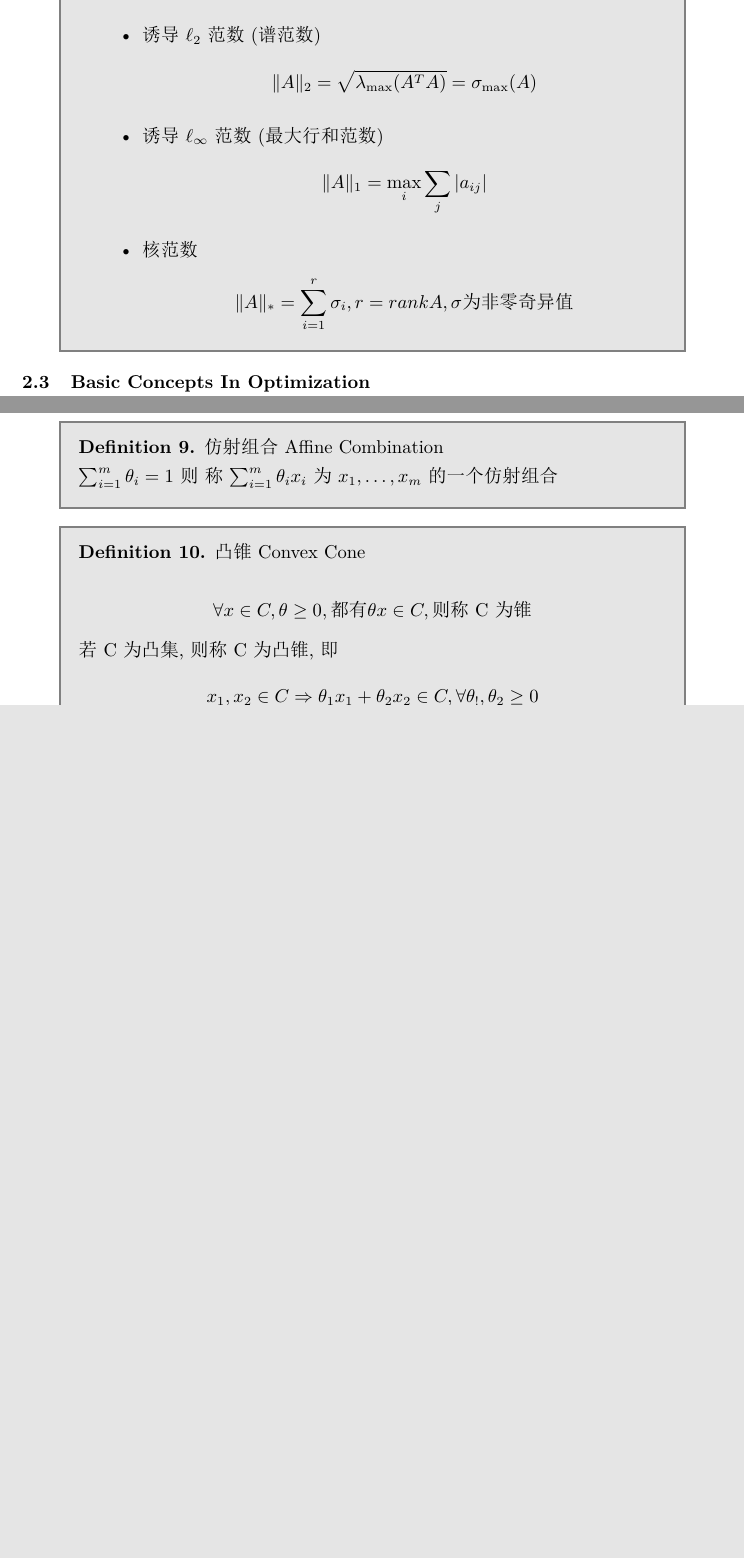
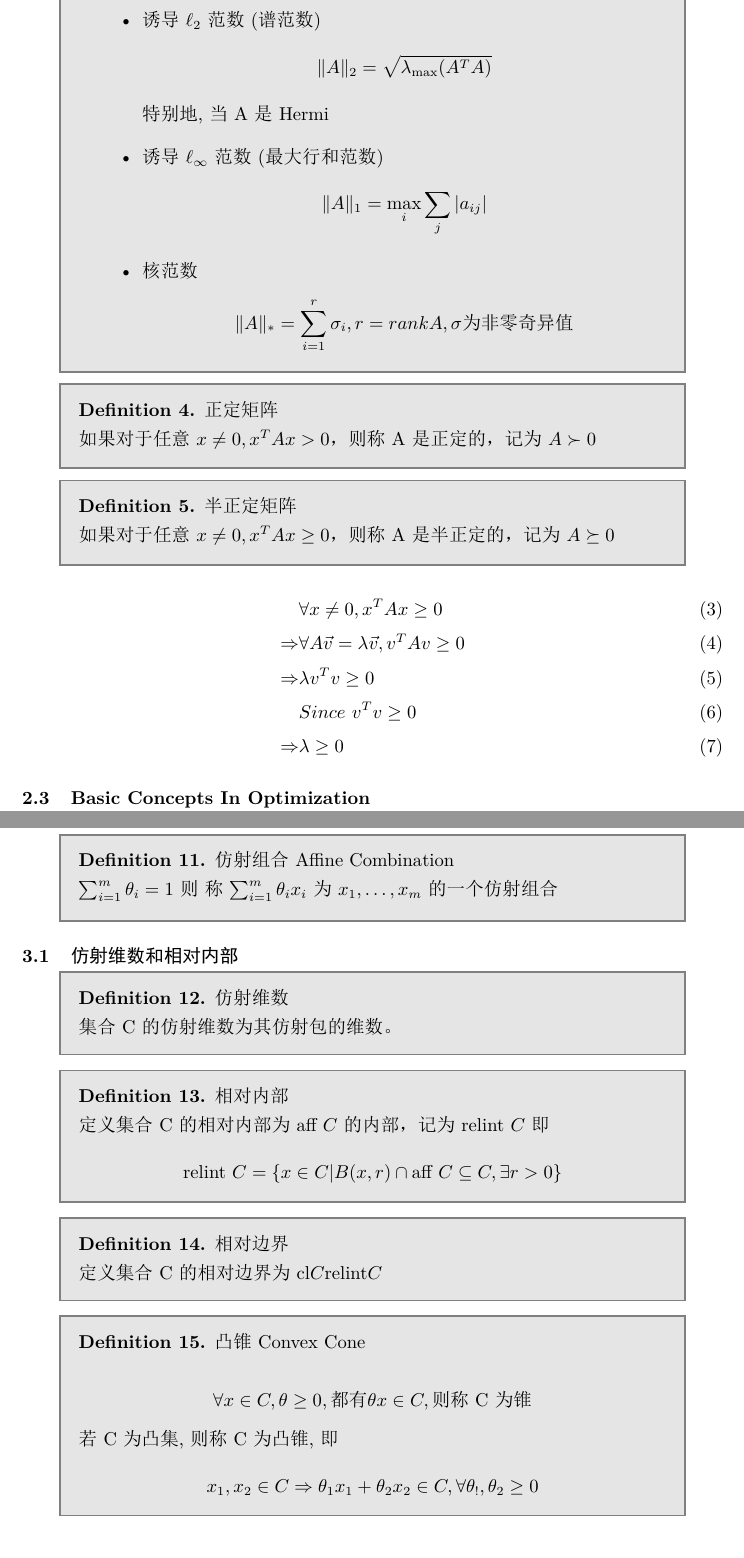
Before and after one commit to KFCFKXQS/Convex_Opt, a LaTeX document (Ch1 Basic Things/Ch1.tex): two parts of pages 3 and 6 of 7 before the commit and two parts of pages 3 and 6 of 8 after it, joined at a grey line, cut so that both start at the same text, the shorter picture padded with empty space. The pictures show the PDF file Ch1 Basic Things/Ch1.pdf that the author committed with the source.

Commit message:
Ch1 Update

```diff
--- a/Ch1 Basic Things/Ch1.tex
+++ b/Ch1 Basic Things/Ch1.tex
@@ -77,8 +77,9 @@
 
 \subsection{矩阵}
 $A\in \mathbb{R}^{m \times n}, B \in \mathbb{R}^{m \times n}$
-\begin{definition}
+\begin{definition}{矩阵}
     \begin{itemize}
+        \item
         \item 内积: $\langle A, B \rangle = \text{tr} (AB^T) \text{即对应位置元素积的和}$
         \item  Frobenius范数: $\|A\| = \sqrt{\sum_{i,j}|a_{ij}|^2} = \sqrt{\text{tr}(A^T A)}$
         \item 诱导范数\\
@@ -92,8 +93,9 @@ $A\in \mathbb{R}^{m \times n}, B \in \mathbb{R}^{m \times n}$
               \]
         \item 诱导$\ell_2$范数(谱范数)
               \[
-                  \|A\|_2 = \sqrt{\lambda_{\max}(A^T A)} = \sigma_{\max}(A)
+                  \|A\|_2 = \sqrt{\lambda_{\max}(A^T A)}
               \]
+              特别地,当A是Hermi
         \item 诱导$\ell_{\infty}$范数(最大行和范数)
               \[
                   \|A\|_1 = \max_i \sum_{j}|a_{ij}|
@@ -104,6 +106,23 @@ $A\in \mathbb{R}^{m \times n}, B \in \mathbb{R}^{m \times n}$
               \]
     \end{itemize}
 \end{definition}
+
+\begin{definition}
+    正定矩阵\\
+    如果对于任意$x \neq 0, x^T Ax >0$，则称A是正定的，记为$A \succ 0$
+\end{definition}
+\begin{definition}
+    半正定矩阵\\
+    如果对于任意$x \neq 0, x^T Ax \geq 0$，则称A是半正定的，记为$A \succeq  0$
+\end{definition}
+\begin{align}
+                & \forall x \neq 0, x^T Ax\geq 0                   \\
+    \Rightarrow & \forall A\vec{v} =\lambda \vec{v}, v^T A v\geq 0 \\
+    \Rightarrow & \lambda v^T v \geq 0                             \\
+                & Since\ v^T v \geq 0                              \\
+    \Rightarrow & \lambda \geq 0
+\end{align}
+
 \subsection{Basic Concepts In Optimization}
 \begin{definition}
     最优化问题的数学模型\\
@@ -219,6 +236,23 @@ R-线性收敛, R-超线性收敛 \newpage
     \text{称$\sum_{i=1}^{m} \theta_i x_i$为$x_1,\dots ,x_m$的一个仿射组合}
 \end{definition}
 
+\subsection{仿射维数和相对内部}
+\begin{definition}{仿射维数}\\
+    集合C的仿射维数为其仿射包的维数。
+\end{definition}
+
+\begin{definition}{相对内部}\\
+    定义集合C的相对内部为$\text{aff}\ C$的内部，记为$\text{relint}\ C$即
+    \[
+        \text{relint}\ C = \{
+        x \in C | B(x, r) \cap \text{aff}\ C \subseteq C, \exists r > 0
+        \}
+    \]
+\end{definition}
+\begin{definition}{相对边界}\\
+    定义集合C的相对边界为$\text{cl}C  \text{relint}C$
+\end{definition}
+
 \begin{definition}{凸锥 Convex Cone}\\
     \[
         \forall x\in C, \theta \geq 0,\text{都有}\theta x \in C, \text{则称C为锥\\}
```
Also changed, not shown: Ch1 Basic Things/Ch1.pdf, Ch1 Basic Things/Ch1.tex (45 more changed lines).
